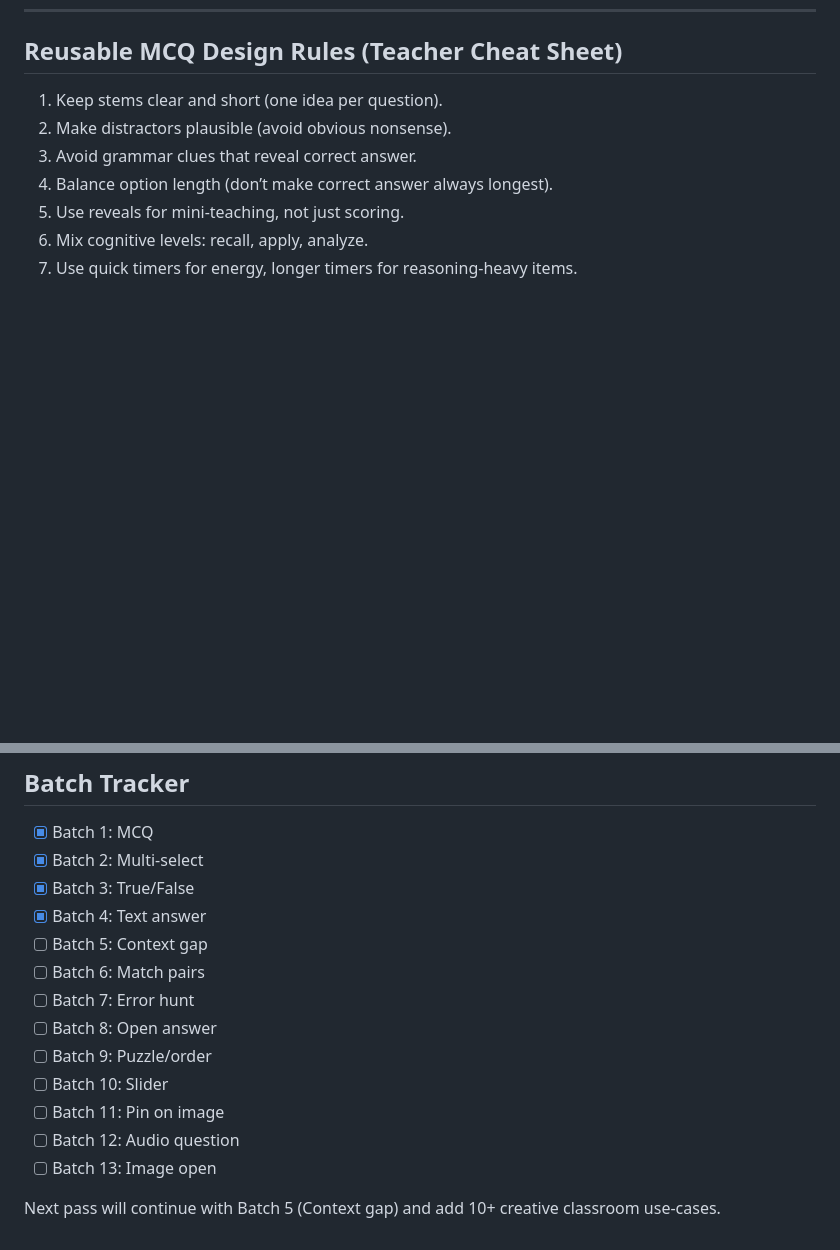
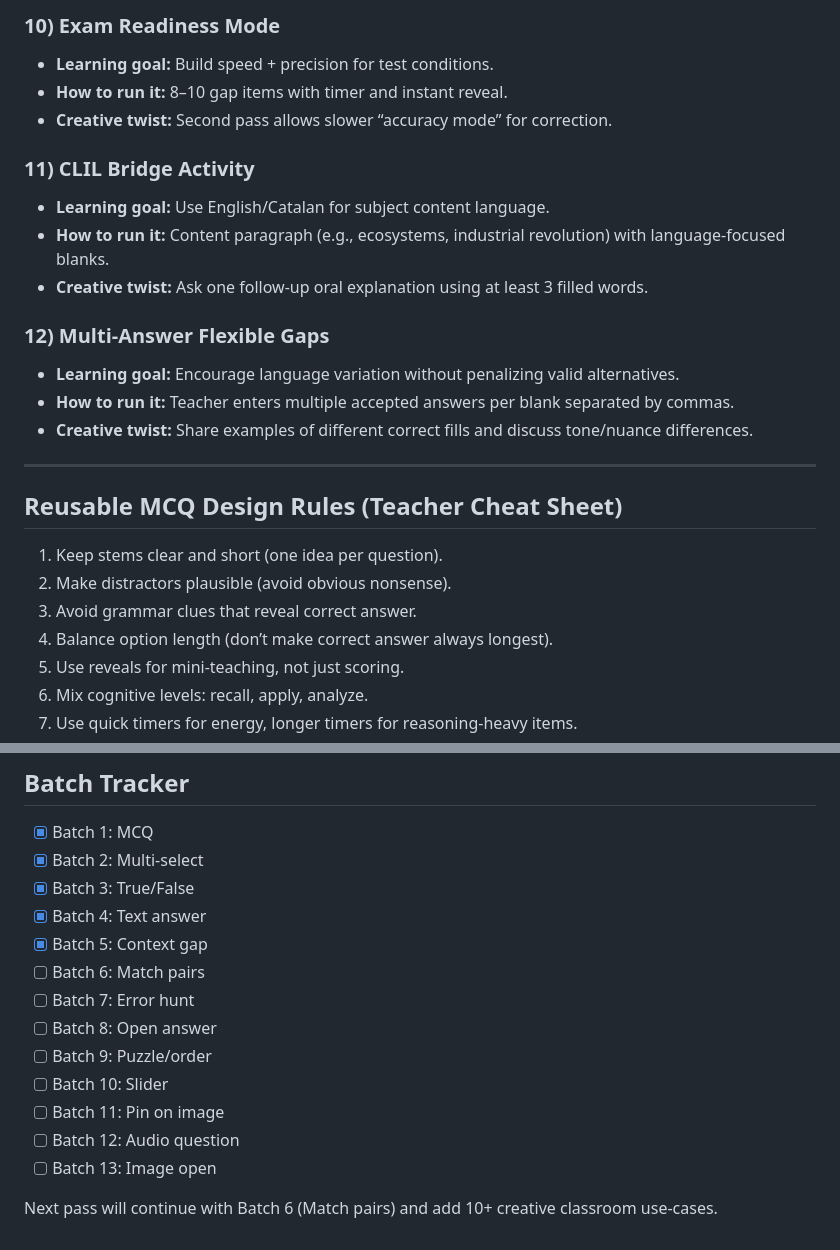
Before and after one commit to audiophrases/pinplay, a Markdown page: TEACHER_GUIDE_BATCHES.md, 2 parts joined by grey strips. GitHub-like rendering; blank space fills up the shorter version.

```diff
--- a/TEACHER_GUIDE_BATCHES.md
+++ b/TEACHER_GUIDE_BATCHES.md
@@ -267,3 +314,20 @@ How to read this section:
+### 10) Exam Readiness Mode
+- **Learning goal:** Build speed + precision for test conditions.
+- **How to run it:** 8–10 gap items with timer and instant reveal.
+- **Creative twist:** Second pass allows slower “accuracy mode” for correction.
+
+### 11) CLIL Bridge Activity
+- **Learning goal:** Use English/Catalan for subject content language.
+- **How to run it:** Content paragraph (e.g., ecosystems, industrial revolution) with language-focused blanks.
+- **Creative twist:** Ask one follow-up oral explanation using at least 3 filled words.
+
+### 12) Multi-Answer Flexible Gaps
+- **Learning goal:** Encourage language variation without penalizing valid alternatives.
+- **How to run it:** Teacher enters multiple accepted answers per blank separated by commas.
+- **Creative twist:** Share examples of different correct fills and discuss tone/nuance differences.
+
+---
+
 ## Reusable MCQ Design Rules (Teacher Cheat Sheet)
 
 1. Keep stems clear and short (one idea per question).
@@ -285,7 +349,7 @@ How to read this section:
 - [x] Batch 2: Multi-select
 - [x] Batch 3: True/False
 - [x] Batch 4: Text answer
-- [ ] Batch 5: Context gap
+- [x] Batch 5: Context gap
 - [ ] Batch 6: Match pairs
 - [ ] Batch 7: Error hunt
 - [ ] Batch 8: Open answer
@@ -295,4 +359,4 @@ How to read this section:
 - [ ] Batch 12: Audio question
 - [ ] Batch 13: Image open
 
-Next pass will continue with Batch 5 (Context gap) and add 10+ creative classroom use-cases.
+Next pass will continue with Batch 6 (Match pairs) and add 10+ creative classroom use-cases.
```
Also changed, not shown: other parts of TEACHER_GUIDE_BATCHES.md (+47 -0 lines).
